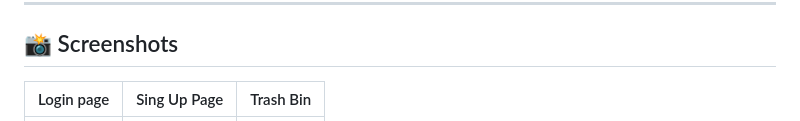
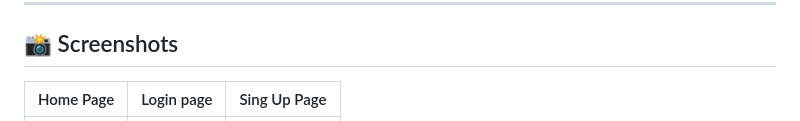
Before and after one commit to kamesh7773/note_application, a Markdown page: README.md, the part around one of its changes. GitHub-like rendering.

```diff
--- a/README.md
+++ b/README.md
@@ -44,5 +44,5 @@
 
 ## 📸 Screenshots
 
-| Login page | Sing Up Page | Trash Bin |
+| Home Page | Login page | Sing Up Page |
 |-----------------|-----------|-----------|
```
Also changed, not shown: other parts of README.md (+5 -1 lines).
